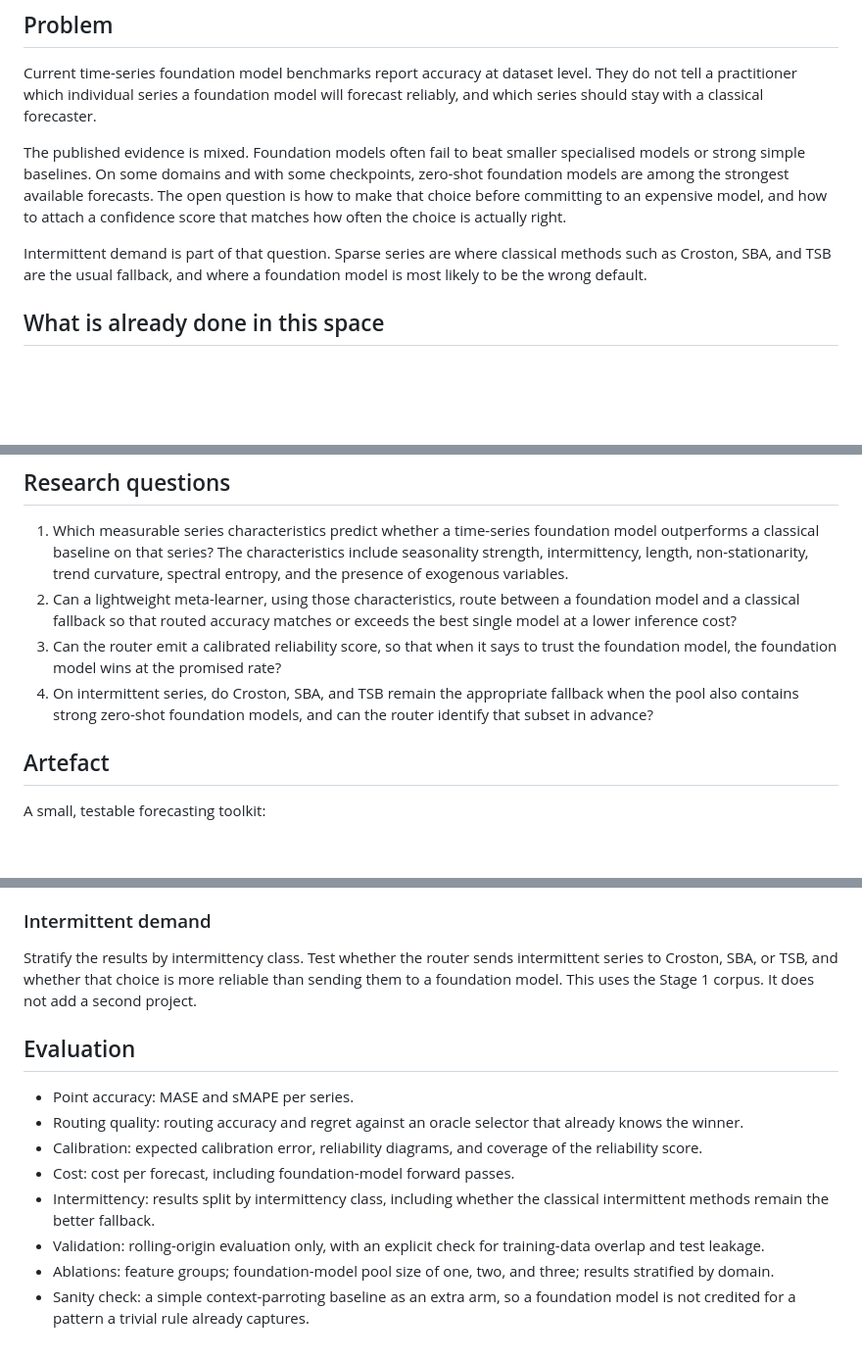
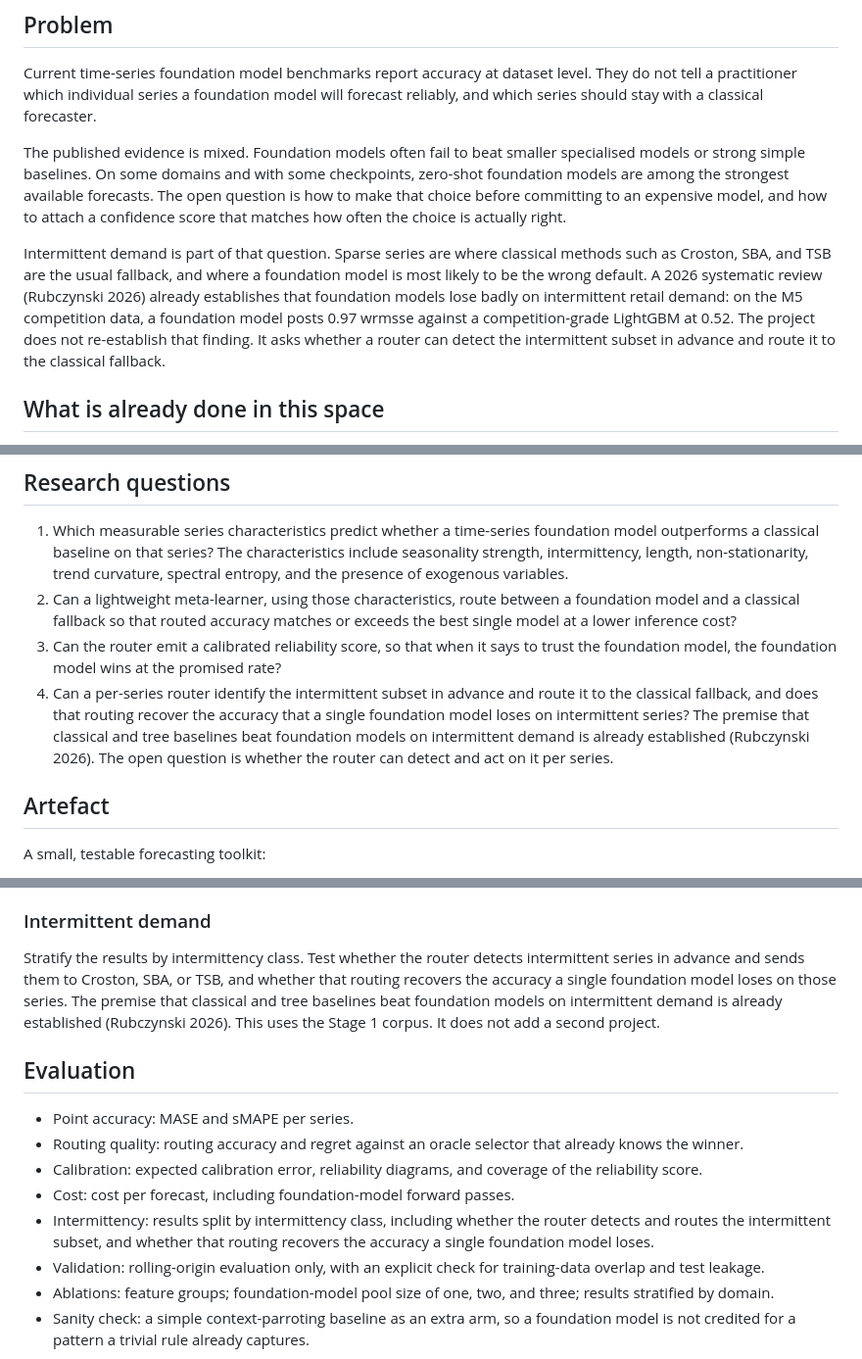
Before and after one commit to kvmmn/COM7014_AdvancedComputingProject, a Markdown page: TOPIC.md, 3 parts joined by grey strips. Shown at 98% size. Drawn GitHub-style; blank space fills up the shorter version.

Commit message:
docs: reframe RQ4 and cite the retail review
Co-authored-by: Copilot <223556219+Copilot@users.noreply.github.com>

```diff
--- a/TOPIC.md
+++ b/TOPIC.md
@@ -14,7 +14,7 @@ Current time-series foundation model benchmarks report accuracy at dataset level
 
 The published evidence is mixed. Foundation models often fail to beat smaller specialised models or strong simple baselines. On some domains and with some checkpoints, zero-shot foundation models are among the strongest available forecasts. The open question is how to make that choice before committing to an expensive model, and how to attach a confidence score that matches how often the choice is actually right.
 
-Intermittent demand is part of that question. Sparse series are where classical methods such as Croston, SBA, and TSB are the usual fallback, and where a foundation model is most likely to be the wrong default.
+Intermittent demand is part of that question. Sparse series are where classical methods such as Croston, SBA, and TSB are the usual fallback, and where a foundation model is most likely to be the wrong default. A 2026 systematic review (Rubczynski 2026) already establishes that foundation models lose badly on intermittent retail demand: on the M5 competition data, a foundation model posts 0.97 wrmsse against a competition-grade LightGBM at 0.52. The project does not re-establish that finding. It asks whether a router can detect the intermittent subset in advance and route it to the classical fallback.
 
 ## What is already done in this space
 
@@ -48,7 +48,7 @@ The project does not claim to beat TimeRouter on aggregate MASE. The contributio
 1. Which measurable series characteristics predict whether a time-series foundation model outperforms a classical baseline on that series? The characteristics include seasonality strength, intermittency, length, non-stationarity, trend curvature, spectral entropy, and the presence of exogenous variables.
 2. Can a lightweight meta-learner, using those characteristics, route between a foundation model and a classical fallback so that routed accuracy matches or exceeds the best single model at a lower inference cost?
 3. Can the router emit a calibrated reliability score, so that when it says to trust the foundation model, the foundation model wins at the promised rate?
-4. On intermittent series, do Croston, SBA, and TSB remain the appropriate fallback when the pool also contains strong zero-shot foundation models, and can the router identify that subset in advance?
+4. Can a per-series router identify the intermittent subset in advance and route it to the classical fallback, and does that routing recover the accuracy that a single foundation model loses on intermittent series? The premise that classical and tree baselines beat foundation models on intermittent demand is already established (Rubczynski 2026). The open question is whether the router can detect and act on it per series.
 
 ## Artefact
 
@@ -96,7 +96,7 @@ Calibrate the router's confidence using the one-vs-all approach of Verma and Nal
 
 ### Intermittent demand
 
-Stratify the results by intermittency class. Test whether the router sends intermittent series to Croston, SBA, or TSB, and whether that choice is more reliable than sending them to a foundation model. This uses the Stage 1 corpus. It does not add a second project.
+Stratify the results by intermittency class. Test whether the router detects intermittent series in advance and sends them to Croston, SBA, or TSB, and whether that routing recovers the accuracy a single foundation model loses on those series. The premise that classical and tree baselines beat foundation models on intermittent demand is already established (Rubczynski 2026). This uses the Stage 1 corpus. It does not add a second project.
 
 ## Evaluation
 
@@ -104,7 +104,7 @@ Stratify the results by intermittency class. Test whether the router sends inter
 - Routing quality: routing accuracy and regret against an oracle selector that already knows the winner.
 - Calibration: expected calibration error, reliability diagrams, and coverage of the reliability score.
 - Cost: cost per forecast, including foundation-model forward passes.
-- Intermittency: results split by intermittency class, including whether the classical intermittent methods remain the better fallback.
+- Intermittency: results split by intermittency class, including whether the router detects and routes the intermittent subset, and whether that routing recovers the accuracy a single foundation model loses.
 - Validation: rolling-origin evaluation only, with an explicit check for training-data overlap and test leakage.
 - Ablations: feature groups; foundation-model pool size of one, two, and three; results stratified by domain.
 - Sanity check: a simple context-parroting baseline as an extra arm, so a foundation model is not credited for a pattern a trivial rule already captures.
```
